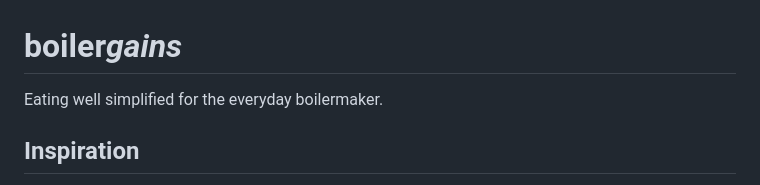
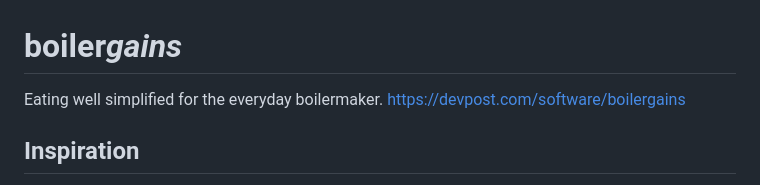
Before and after one commit to catloaf567/boilergains, a Markdown page: Readme.md, the part around the change. GitHub-like rendering.

```diff
--- a/Readme.md
+++ b/Readme.md
@@ -1,5 +1,6 @@
 # boiler*gains*
 Eating well simplified for the everyday boilermaker.
+https://devpost.com/software/boilergains
 
 ## Inspiration
 
```
